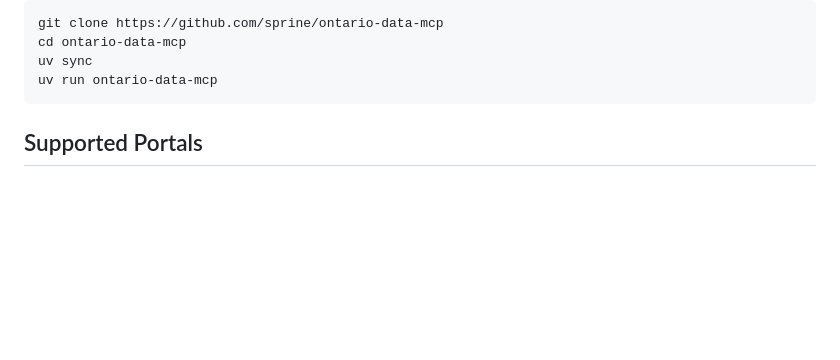
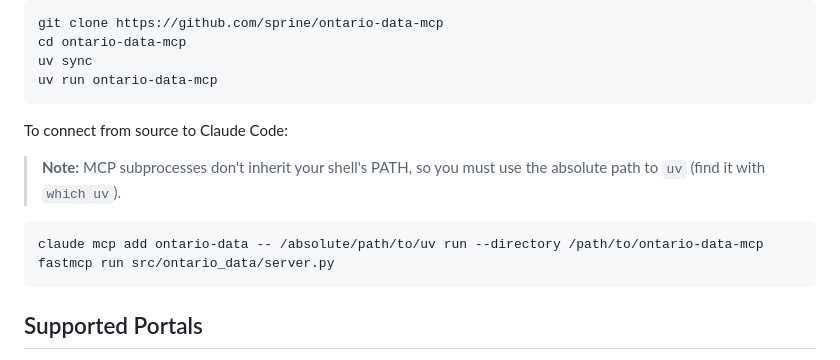
Before and after one commit to sprine/ontario-data-mcp, a Markdown page: README.md, the part around the change. Rendered like a GitHub page; folded sections open; blank space fills up the shorter version.

````diff
--- a/README.md
+++ b/README.md
@@ -73,6 +73,14 @@ git clone https://github.com/sprine/ontario-data-mcp
 cd ontario-data-mcp
 uv sync
 uv run ontario-data-mcp
+```
+
+To connect from source to Claude Code:
+
+> **Note:** MCP subprocesses don't inherit your shell's PATH, so you must use the absolute path to `uv` (find it with `which uv`).
+
+```bash
+claude mcp add ontario-data -- /absolute/path/to/uv run --directory /path/to/ontario-data-mcp fastmcp run src/ontario_data/server.py
 ```
 </details>
 
````
Also changed, not shown: how_to.md (deleted, +0 -68 lines).
